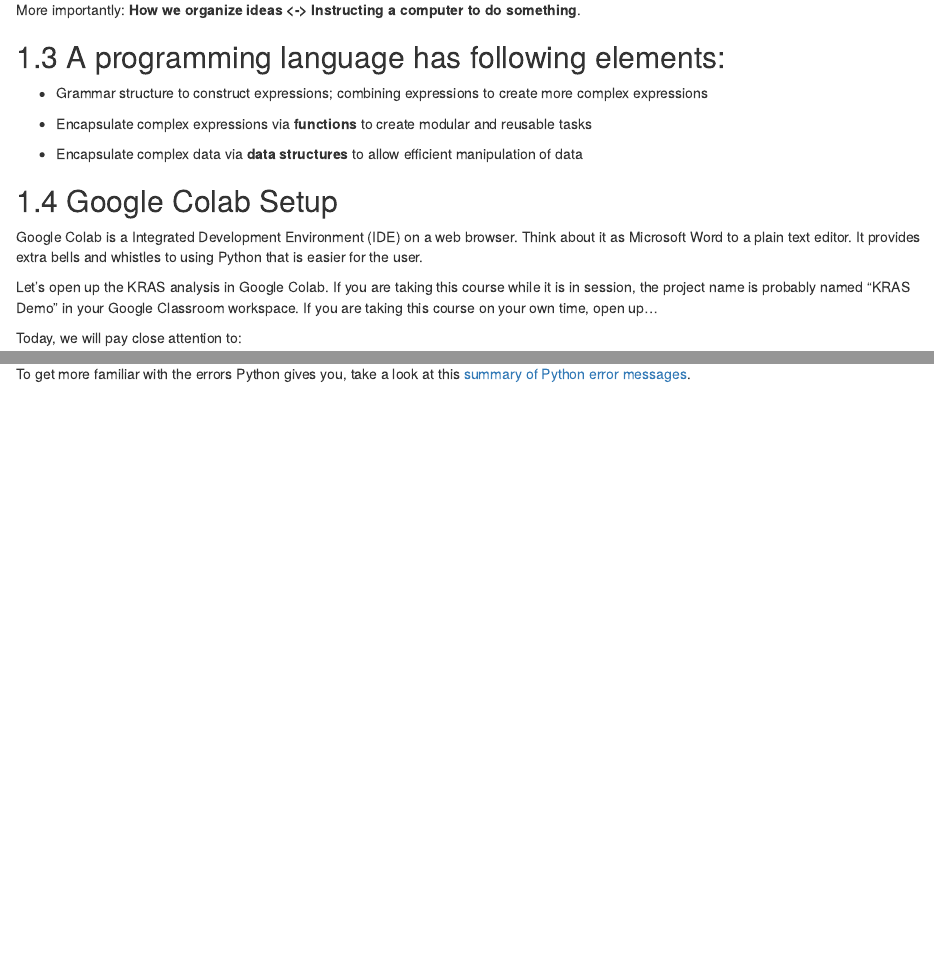
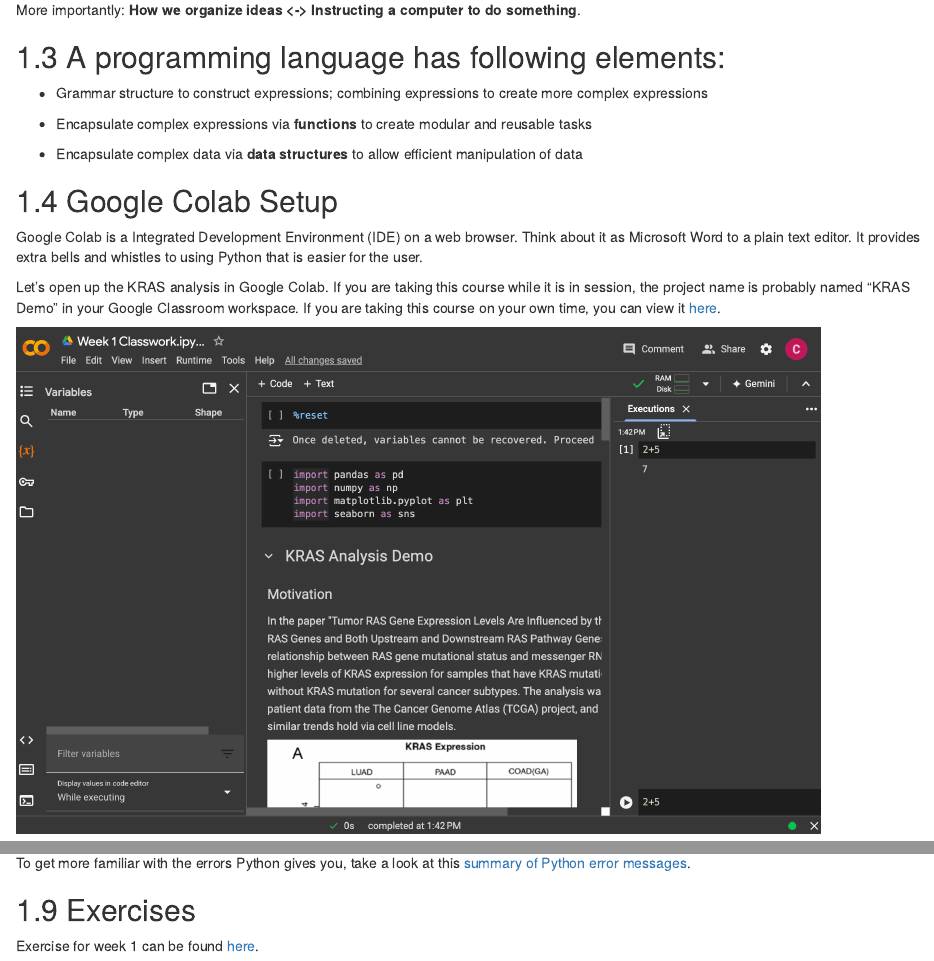
Before and after one commit to fhdsl/Intro_to_Python, an R Markdown document (01-intro-to-computing.Rmd): the page in a window 1100 px wide, from 500 px down, and a second part further down, joined at a grey line. Rendered offline with R 4.5, knitr and Pandoc, with nearby package versions; drawn as R Markdown's standard HTML page in place of the format the file asks for; some code elsewhere in the file could not run offline.

Commit message:
exercises

```diff
--- a/01-intro-to-computing.Rmd
+++ b/01-intro-to-computing.Rmd
@@ -40,7 +40,9 @@ More importantly: **How we organize ideas \<-\> Instructing a computer to do som
 
 Google Colab is a Integrated Development Environment (IDE) on a web browser. Think about it as Microsoft Word to a plain text editor. It provides extra bells and whistles to using Python that is easier for the user.
 
-Let's open up the KRAS analysis in Google Colab. If you are taking this course while it is in session, the project name is probably named "KRAS Demo" in your Google Classroom workspace. If you are taking this course on your own time, open up...
+Let's open up the KRAS analysis in Google Colab. If you are taking this course while it is in session, the project name is probably named "KRAS Demo" in your Google Classroom workspace. If you are taking this course on your own time, you can view it [here](https://colab.research.google.com/drive/1_77QQcj0mgZOWLlhtkZ-QKWUP1dnSt-_?usp=sharing).
+
+![](images/colab.png){width="800"}
 
 Today, we will pay close attention to:
 
@@ -224,3 +226,7 @@ Even the smallest spelling and formatting changes will cause unexpected output a
 -   Ask for help!
 
 To get more familiar with the errors Python gives you, take a look at this [summary of Python error messages](https://betterstack.com/community/guides/scaling-python/python-errors/).
+
+## Exercises
+
+Exercise for week 1 can be found [here](https://colab.research.google.com/drive/1AqVvktGz3LStUyu6dLJFsU2KoqNxgagT?usp=sharing).
```
Also changed, not shown: images/colab.png (added).
